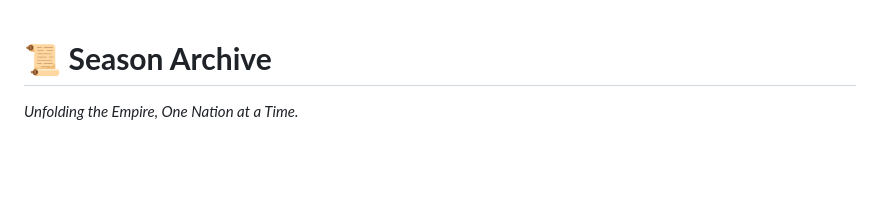
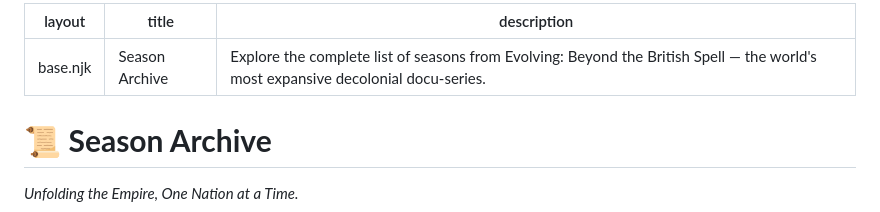
Before and after one commit to oreoluwa-olaleye/Evolving, a Markdown page: seasons/index.md, the part around the change printed below. GitHub-like rendering; blank space fills up the shorter version.

```diff
--- a/seasons/index.md
+++ b/seasons/index.md
@@ -1,4 +1,8 @@
-<!--#include virtual="/partials/header.html" -->
+---
+layout: base.njk
+title: Season Archive
+description: Explore the complete list of seasons from Evolving: Beyond the British Spell — the world's most expansive decolonial docu-series.
+---
 
 # 📜 **Season Archive**
 *Unfolding the Empire, One Nation at a Time.*
```
Also changed, not shown: other parts of seasons/index.md (+26 -27 lines).
